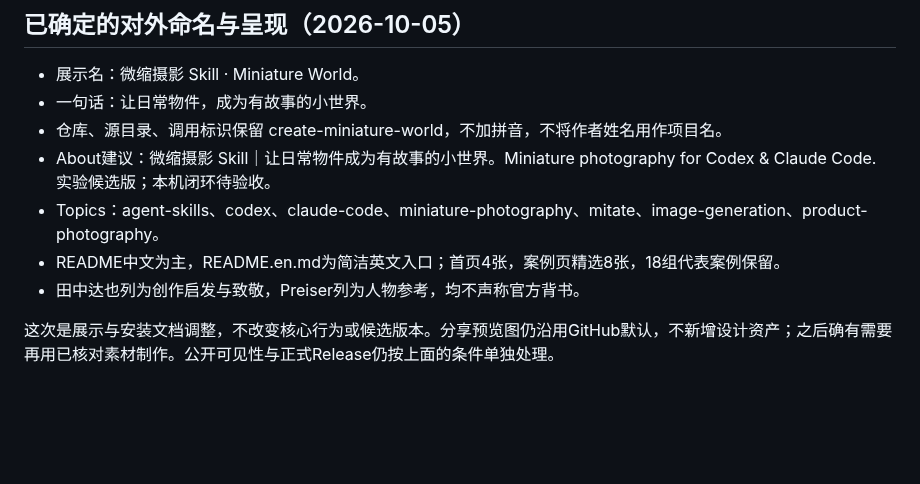
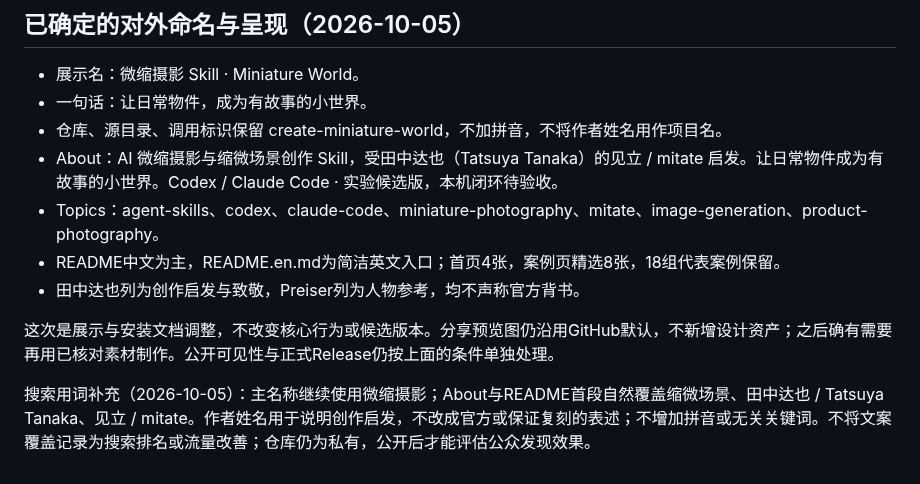
Before and after one commit to denggui-ai/create-miniature-world, a Markdown page: docs/PUBLISH.md, the part around the change. Drawn GitHub-style; blank space fills up the shorter version.

Commit message:
Record search wording and attribution decisions

```diff
--- a/docs/PUBLISH.md
+++ b/docs/PUBLISH.md
@@ -33,9 +33,11 @@
 - 展示名：微缩摄影 Skill · Miniature World。
 - 一句话：让日常物件，成为有故事的小世界。
 - 仓库、源目录、调用标识保留 create-miniature-world，不加拼音，不将作者姓名用作项目名。
-- About建议：微缩摄影 Skill｜让日常物件成为有故事的小世界。Miniature photography for Codex & Claude Code. 实验候选版；本机闭环待验收。
+- About：AI 微缩摄影与缩微场景创作 Skill，受田中达也（Tatsuya Tanaka）的见立 / mitate 启发。让日常物件成为有故事的小世界。Codex / Claude Code · 实验候选版，本机闭环待验收。
 - Topics：agent-skills、codex、claude-code、miniature-photography、mitate、image-generation、product-photography。
 - README中文为主，README.en.md为简洁英文入口；首页4张，案例页精选8张，18组代表案例保留。
 - 田中达也列为创作启发与致敬，Preiser列为人物参考，均不声称官方背书。
 
 这次是展示与安装文档调整，不改变核心行为或候选版本。分享预览图仍沿用GitHub默认，不新增设计资产；之后确有需要再用已核对素材制作。公开可见性与正式Release仍按上面的条件单独处理。
+
+搜索用词补充（2026-10-05）：主名称继续使用微缩摄影；About与README首段自然覆盖缩微场景、田中达也 / Tatsuya Tanaka、见立 / mitate。作者姓名用于说明创作启发，不改成官方或保证复刻的表述；不增加拼音或无关关键词。不将文案覆盖记录为搜索排名或流量改善；仓库仍为私有，公开后才能评估公众发现效果。
```
